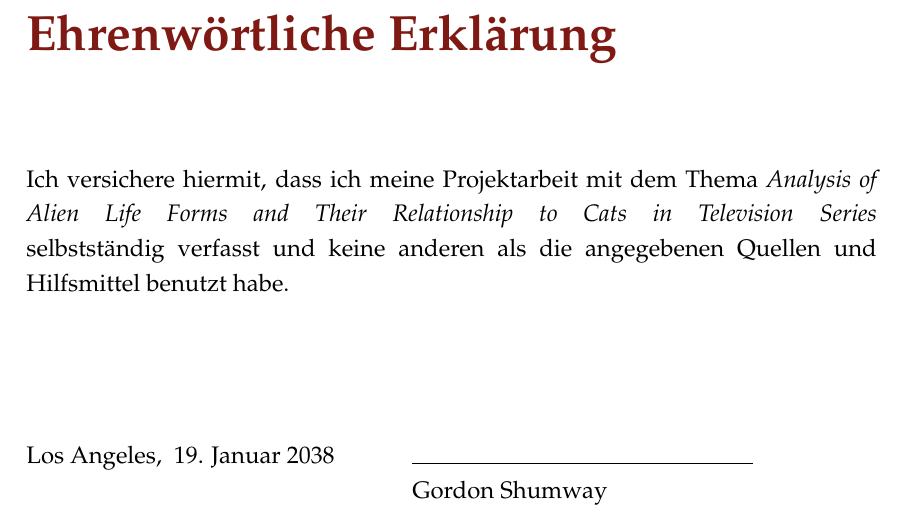
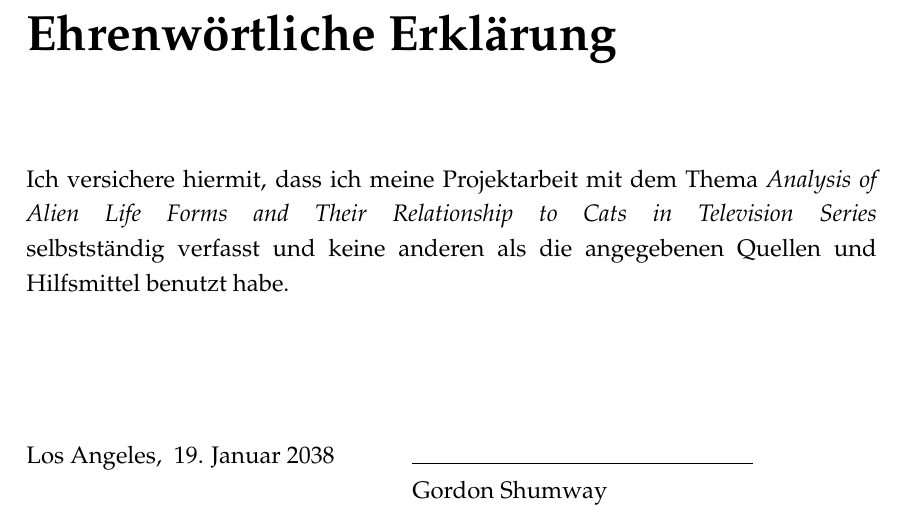
Before and after one commit to chrrel/latex-report-template, a LaTeX thesis (report.tex): part of page 3 of 20, cut so that both start at the same text. Compiled offline with pdfLaTeX.

Commit message:
Closes #2

```diff
--- a/report.tex
+++ b/report.tex
@@ -171,11 +171,11 @@ Nichteinhaltung wird mit bis zu 245 Euro oder 368 bestraft. Genauso wichtig in s
 \widowpenalty = 10000 								% prevent widows
 \displaywidowpenalty=10000
 
-
+% Headings
 \usepackage{titlesec}
 \newcommand{\hsp}{\hspace{20pt}}
 
-\titleformat{\chapter}[block]{\Huge\bfseries\color{darkRed}}{\thechapter \hsp \textcolor{gray75}{|}\hsp}{0pt}{\Huge\bfseries}
+\titleformat{\chapter}[block]{\Huge\bfseries}{\thechapter \hsp {|}\hsp}{0pt}{\Huge\bfseries}
 \titleformat{\section}[block]{\Large\bfseries}{\thesection \ }{0pt}{\Large \bfseries}
 \titleformat{\subsection}[block]{\large\bfseries}{\thesubsection \ }{0pt}{\large \bfseries}
 %%%%%%%%%%%%%%%%%%%%%%%%%%%%%%%%%%%%%%%%%%%%%%%%%%%%%%%%%%%%%%%%%%%%%%%%%%%%%%%%
```
